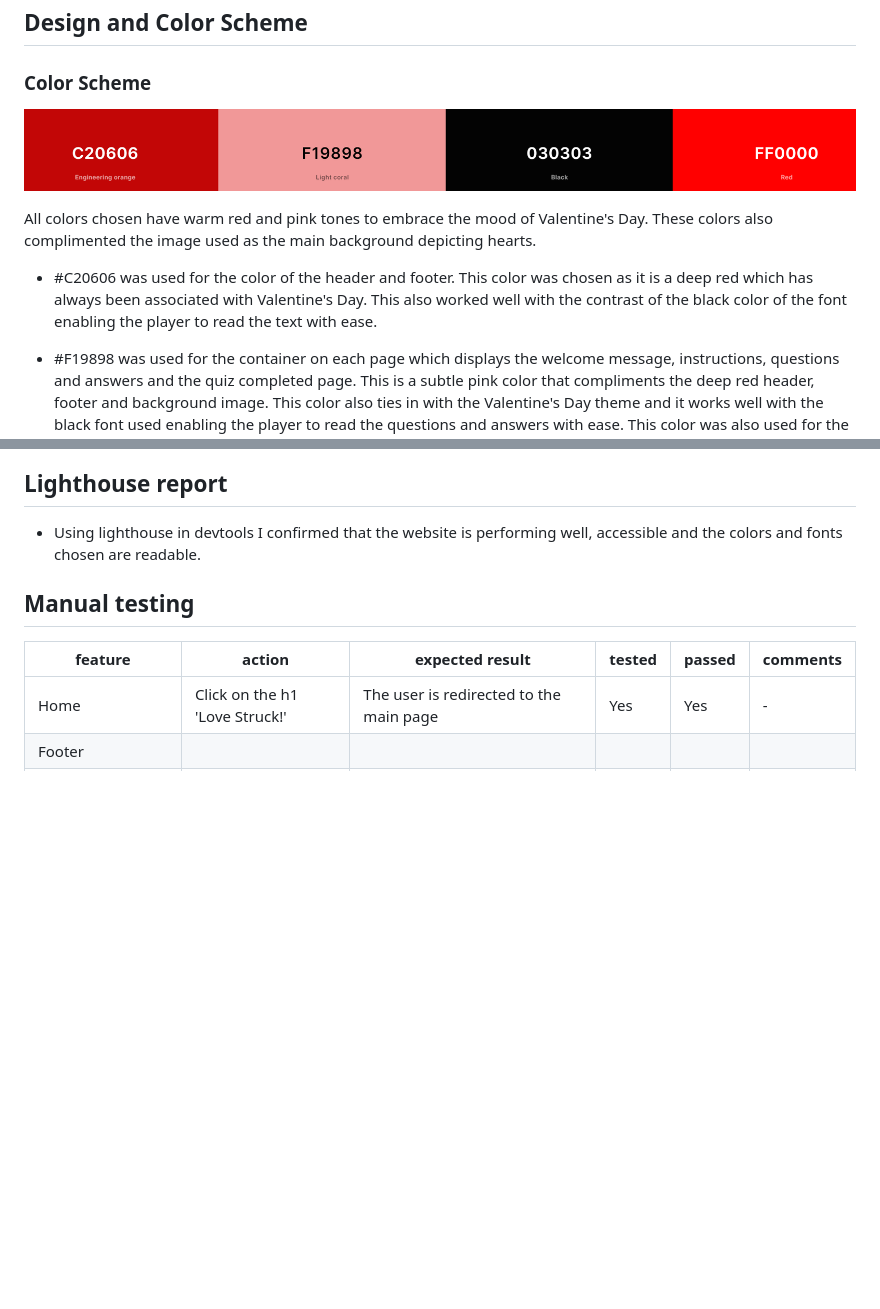
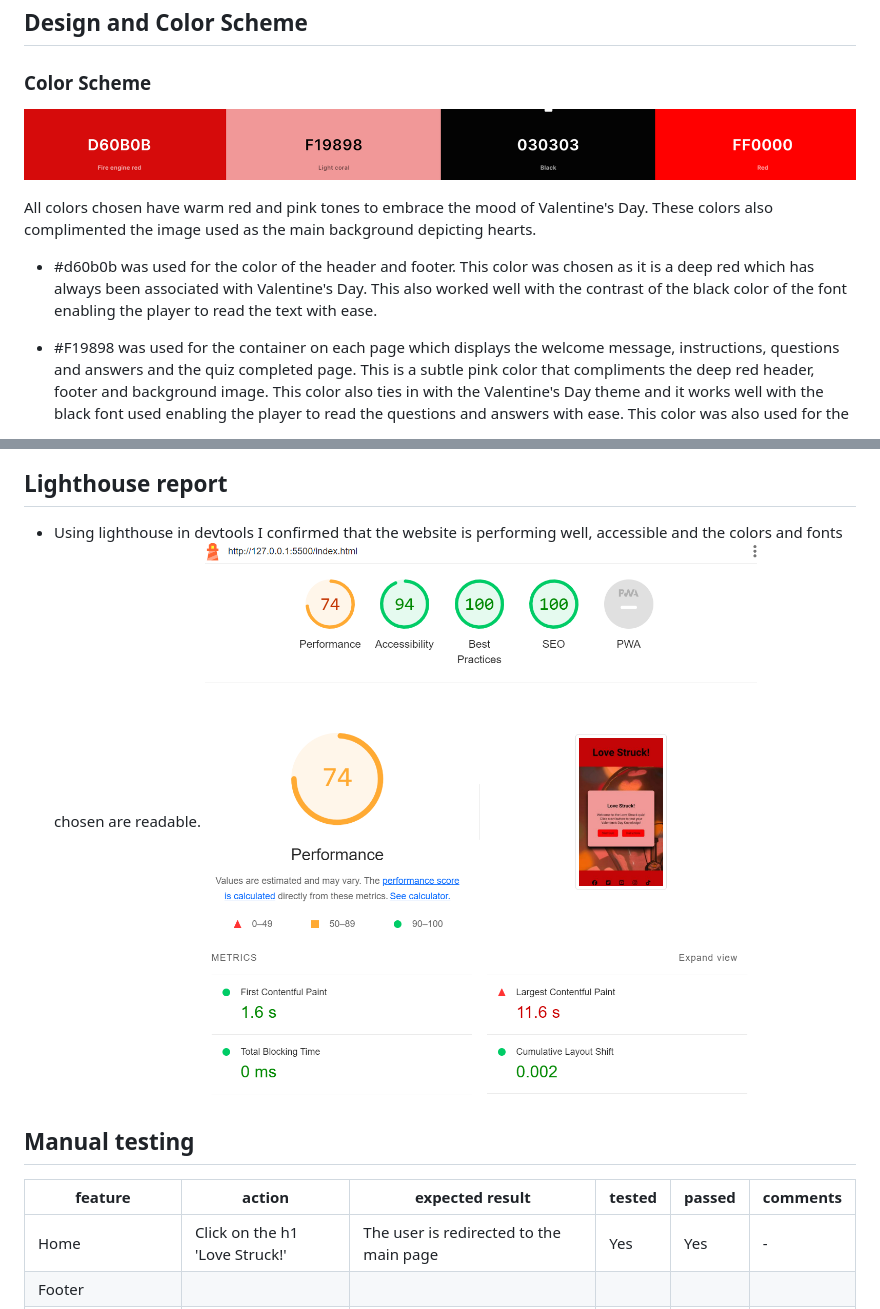
Before and after one commit to mcallisterliza/love-struck, a Markdown page: README.md, 2 parts joined by grey strips. Rendered like a GitHub page; pictures changed too: documentation/color_palette.png; blank space fills up the shorter version.

Commit message:
Change color palette in documentation and change color of header and footer in css to improve user readability

```diff
--- a/README.md
+++ b/README.md
@@ -82,7 +82,7 @@ If the user clicks the "Instructions" button they are directed to a new screen w
 
 All colors chosen have warm red and pink tones to embrace the mood of Valentine's Day. These colors also complimented the image used as the main background depicting hearts.
 
-- #C20606 was used for the color of the header and footer. This color was chosen as it is a deep red which has always been associated with Valentine's Day. This also worked well with the contrast of the black color of the font enabling the player to read the text with ease.
+- #d60b0b was used for the color of the header and footer. This color was chosen as it is a deep red which has always been associated with Valentine's Day. This also worked well with the contrast of the black color of the font enabling the player to read the text with ease.
 
 - #F19898 was used for the container on each page which displays the welcome message, instructions, questions and answers and the quiz completed page. This is a subtle pink color that compliments the deep red header, footer and background image. This color also ties in with the Valentine's Day theme and it works well with the black font used enabling the player to read the questions and answers with ease. This color was also used for the icons in the footer when the cursor is hovered over them.
 
@@ -139,6 +139,7 @@ All colors chosen have warm red and pink tones to embrace the mood of Valentine'
 ## Lighthouse report
 
 - Using lighthouse in devtools I confirmed that the website is performing well, accessible and the colors and fonts chosen are readable.
+![Lighthouse Report](documentation/lighthouse_report.png)
 
 
 ## Manual testing
```
Also changed, not shown: 2 other files.
